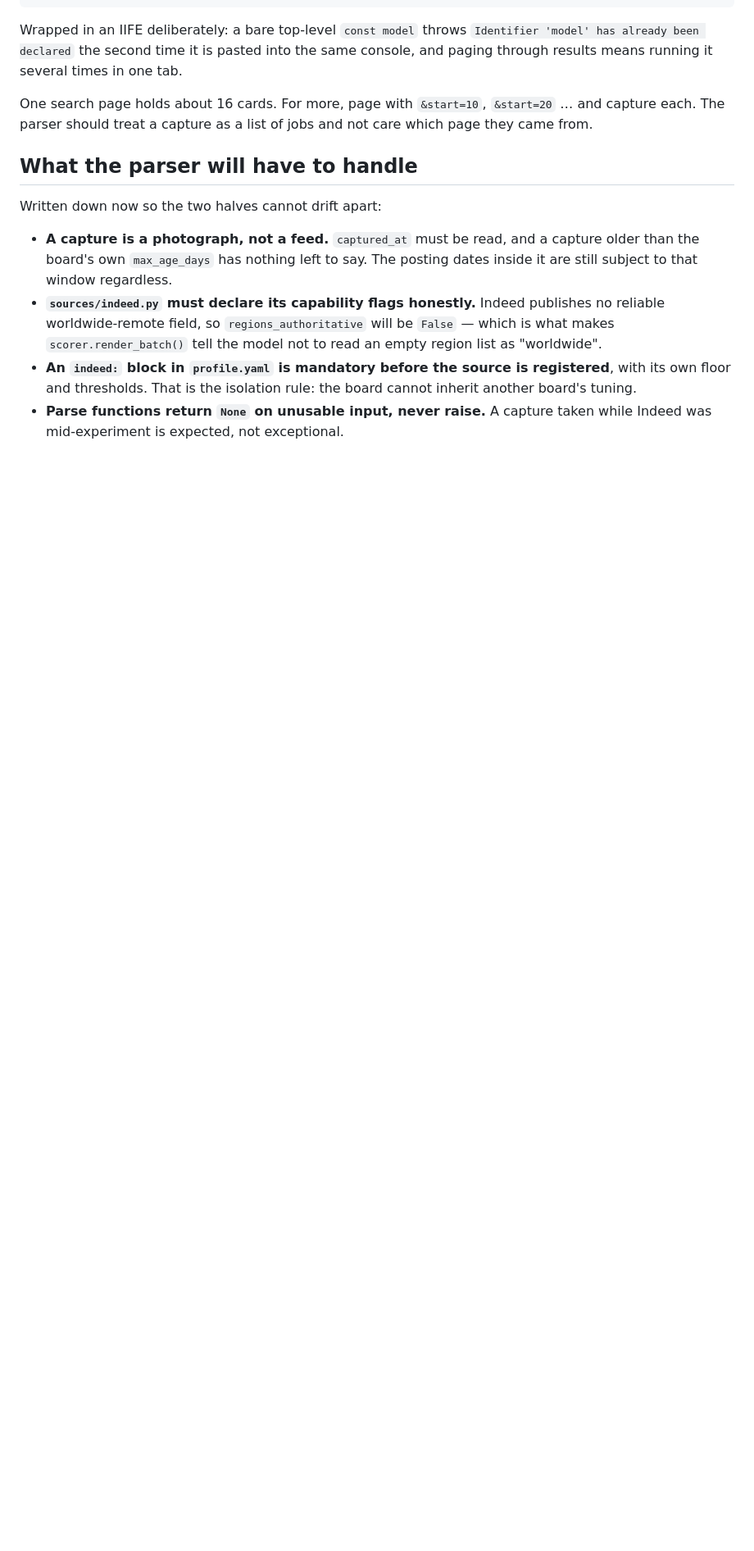
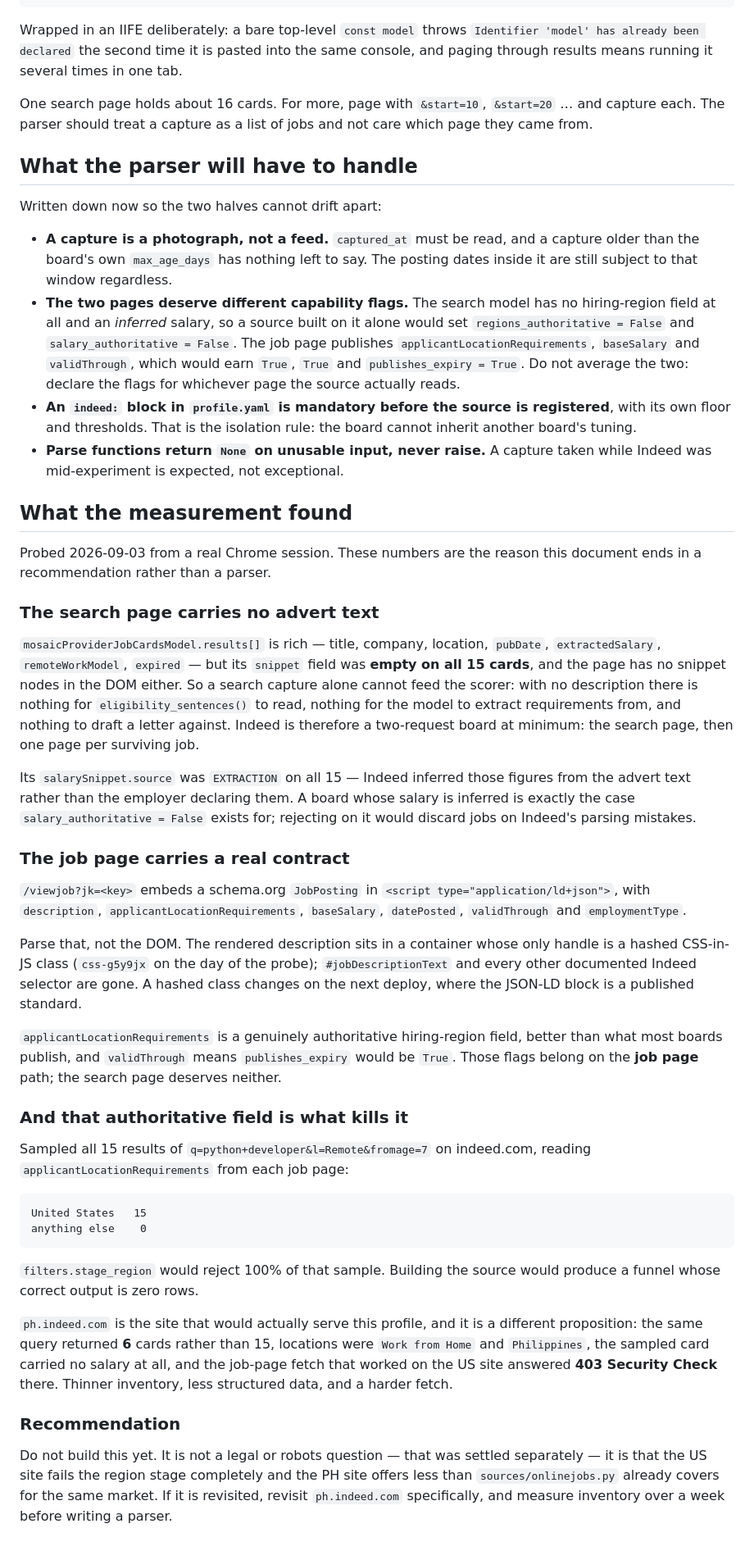
Before and after one commit to kageballs/joblist-engine, a Markdown page: docs/indeed-capture.md, the part around one of its changes. Shown at 82% size. GitHub-like rendering; blank space fills up the shorter version.

Commit message:
docs: measure Indeed before building it, and recommend against
Probed indeed.com and ph.indeed.com from a real Chrome session. Three
findings, and together they argue for not writing the parser yet.

The search page carries no advert text. Its job card model is otherwise
rich, but the snippet field was empty on all 15 cards and the DOM has no
snippet nodes either, so a search capture cannot feed the scorer at all:
nothing to read eligibility from, nothing to extract requirements from,
nothing to draft a letter against. Indeed is a two-request board at
minimum. Its salarySnippet.source was EXTRACTION on all 15, meaning the
figure is inferred by Indeed rather than declared by the employer.

The job page is better than expected. It embeds a schema.org JobPosting
in ld+json carrying description, applicantLocationRequirements, baseSalary
and validThrough. Parse that rather than the DOM, where the description's
only handle is now a hashed CSS-in-JS class and every documented Indeed
selector has gone.

And that authoritative region field is what settles it: all 15 sampled US
listings were hireable only from the United States, which the region stage
would reject in full. ph.indeed.com is the site that would actually serve
this profile and offers less, returning 6 cards against 15, no salary on
the sampled card, and a 403 on the job-page fetch that the US site allows.

This is not the robots question, which was settled separately. It is that
the measured board does not clear the region stage.

Also corrects two claims written before the probe that it falsified: that
Indeed publishes no reliable region field, and that its search snippet is
always populated HTML.

Co-Authored-By: Claude Opus 5 (1M context) <noreply@anthropic.com>
Claude-Session: https://claude.ai/code/session_018RsFPfiH6xc4ynhRWKzeHP

````diff
--- a/docs/indeed-capture.md
+++ b/docs/indeed-capture.md
@@ -139,12 +139,82 @@ Written down now so the two halves cannot drift apart:
 - **A capture is a photograph, not a feed.** `captured_at` must be read, and a
   capture older than the board's own `max_age_days` has nothing left to say.
   The posting dates inside it are still subject to that window regardless.
-- **`sources/indeed.py` must declare its capability flags honestly.** Indeed
-  publishes no reliable worldwide-remote field, so `regions_authoritative`
-  will be `False` — which is what makes `scorer.render_batch()` tell the model
-  not to read an empty region list as "worldwide".
+- **The two pages deserve different capability flags.** The search model has
+  no hiring-region field at all and an *inferred* salary, so a source built on
+  it alone would set `regions_authoritative = False` and
+  `salary_authoritative = False`. The job page publishes
+  `applicantLocationRequirements`, `baseSalary` and `validThrough`, which
+  would earn `True`, `True` and `publishes_expiry = True`. Do not average the
+  two: declare the flags for whichever page the source actually reads.
 - **An `indeed:` block in `profile.yaml` is mandatory before the source is
   registered**, with its own floor and thresholds. That is the isolation rule:
   the board cannot inherit another board's tuning.
 - **Parse functions return `None` on unusable input, never raise.** A capture
   taken while Indeed was mid-experiment is expected, not exceptional.
+
+## What the measurement found
+
+Probed 2026-09-03 from a real Chrome session. These numbers are the reason
+this document ends in a recommendation rather than a parser.
+
+### The search page carries no advert text
+
+`mosaicProviderJobCardsModel.results[]` is rich — title, company, location,
+`pubDate`, `extractedSalary`, `remoteWorkModel`, `expired` — but its `snippet`
+field was **empty on all 15 cards**, and the page has no snippet nodes in the
+DOM either. So a search capture alone cannot feed the scorer: with no
+description there is nothing for `eligibility_sentences()` to read, nothing
+for the model to extract requirements from, and nothing to draft a letter
+against. Indeed is therefore a two-request board at minimum: the search page,
+then one page per surviving job.
+
+Its `salarySnippet.source` was `EXTRACTION` on all 15 — Indeed inferred those
+figures from the advert text rather than the employer declaring them. A board
+whose salary is inferred is exactly the case `salary_authoritative = False`
+exists for; rejecting on it would discard jobs on Indeed's parsing mistakes.
+
+### The job page carries a real contract
+
+`/viewjob?jk=<key>` embeds a schema.org `JobPosting` in
+`<script type="application/ld+json">`, with `description`,
+`applicantLocationRequirements`, `baseSalary`, `datePosted`, `validThrough`
+and `employmentType`.
+
+Parse that, not the DOM. The rendered description sits in a container whose
+only handle is a hashed CSS-in-JS class (`css-g5y9jx` on the day of the
+probe); `#jobDescriptionText` and every other documented Indeed selector are
+gone. A hashed class changes on the next deploy, where the JSON-LD block is a
+published standard.
+
+`applicantLocationRequirements` is a genuinely authoritative hiring-region
+field, better than what most boards publish, and `validThrough` means
+`publishes_expiry` would be `True`. Those flags belong on the **job page**
+path; the search page deserves neither.
+
+### And that authoritative field is what kills it
+
+Sampled all 15 results of `q=python+developer&l=Remote&fromage=7` on
+indeed.com, reading `applicantLocationRequirements` from each job page:
+
+```
+United States   15
+anything else    0
+```
+
+`filters.stage_region` would reject 100% of that sample. Building the source
+would produce a funnel whose correct output is zero rows.
+
+`ph.indeed.com` is the site that would actually serve this profile, and it is
+a different proposition: the same query returned **6** cards rather than 15,
+locations were `Work from Home` and `Philippines`, the sampled card carried no
+salary at all, and the job-page fetch that worked on the US site answered
+**403 Security Check** there. Thinner inventory, less structured data, and a
+harder fetch.
+
+### Recommendation
+
+Do not build this yet. It is not a legal or robots question — that was settled
+separately — it is that the US site fails the region stage completely and the
+PH site offers less than `sources/onlinejobs.py` already covers for the same
+market. If it is revisited, revisit `ph.indeed.com` specifically, and measure
+inventory over a week before writing a parser.
````
Also changed, not shown: other parts of docs/indeed-capture.md (+11 -11 lines).
